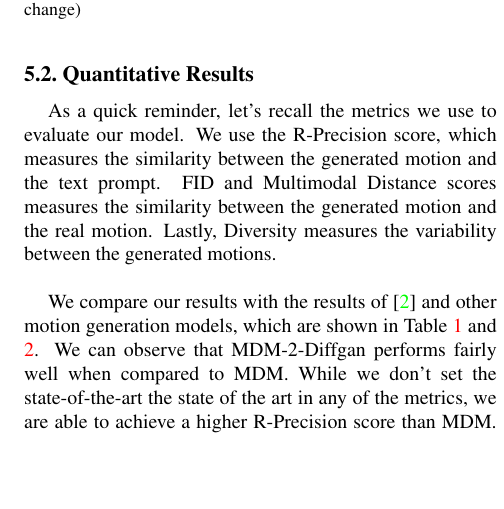
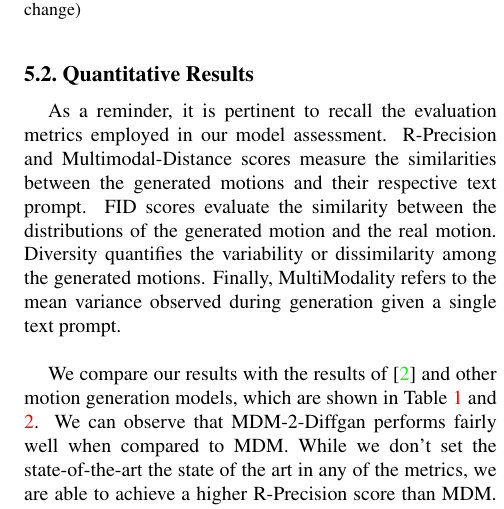
Before and after one commit to CAP6412-Group-4/mdm-2-ddgan-report, a LaTeX paper (src/MDM_DDGAN.tex): part of one column of page 4 of 6, cut so that both start at the same text, the shorter picture padded with empty space. Compiled offline with pdfLaTeX.

Commit message:
rewrote 5.2 p1

```diff
--- a/src/MDM_DDGAN.tex
+++ b/src/MDM_DDGAN.tex
@@ -238,9 +238,10 @@ we would like to perform a user study in order to obtain less biased interpretai
 \newpage
 \subsection{Quantitative Results}
 
-As a quick reminder, let's recall the metrics we use to evaluate our model. We use the R-Precision score, which measures the similarity between the generated
-motion and the text prompt. FID and Multimodal Distance scores measures the similarity between the generated motion and the real motion. Lastly, Diversity
-measures the variability between the generated motions.
+As a reminder, it is pertinent to recall the evaluation metrics employed in our model assessment. R-Precision and Multimodal-Distance scores measure the similarities
+between the generated motions and their respective text prompt. FID scores evaluate the similarity between the distributions of the generated motion and the real
+motion. Diversity quantifies the variability or dissimilarity among the generated motions. Finally, MultiModality refers to the mean variance observed during
+generation given a single text prompt.
 \\
 
 We compare our results with the results of \cite{Tevet23} and other motion generation models, which are shown in Table \ref{tab:metrics}
```
